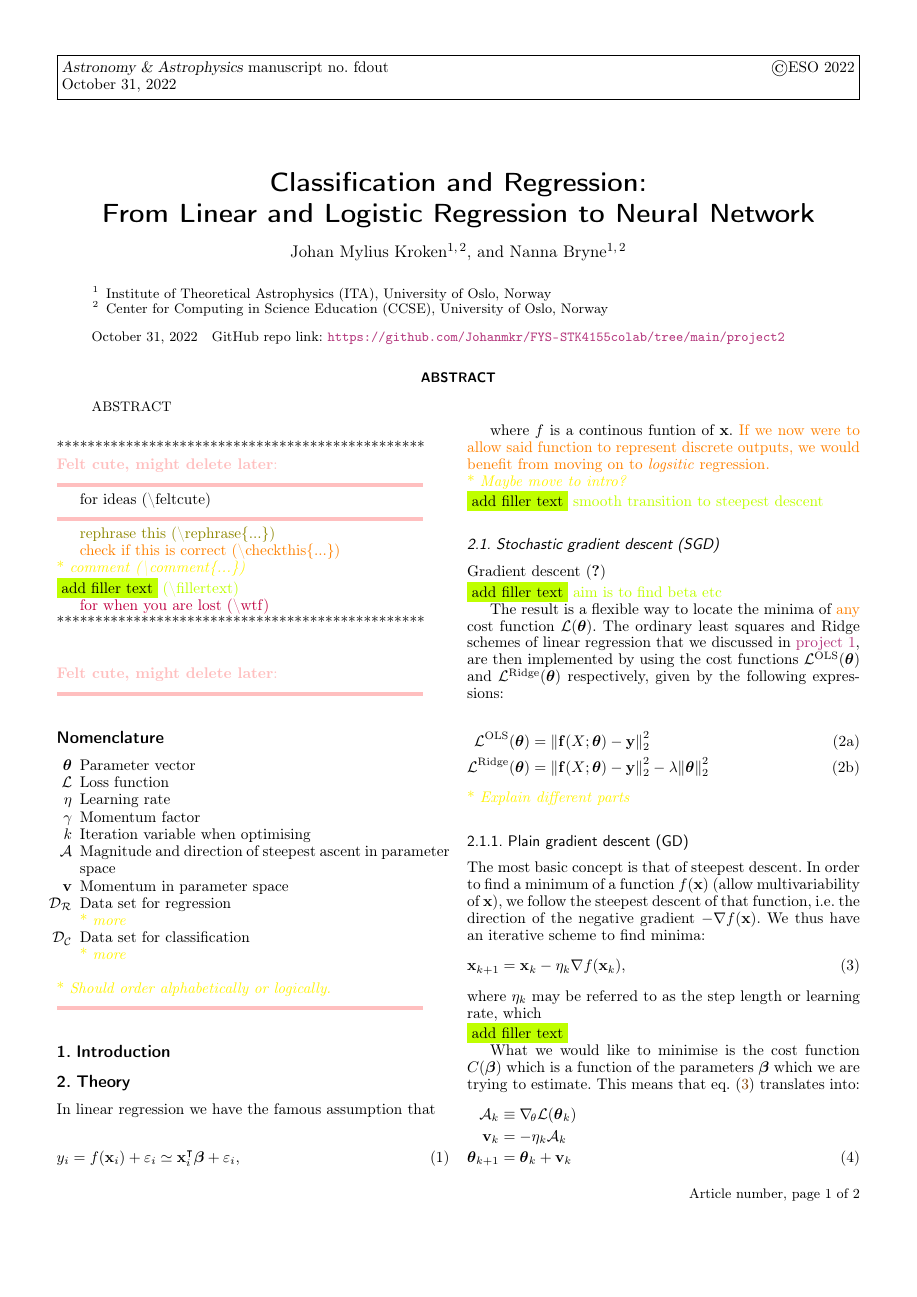
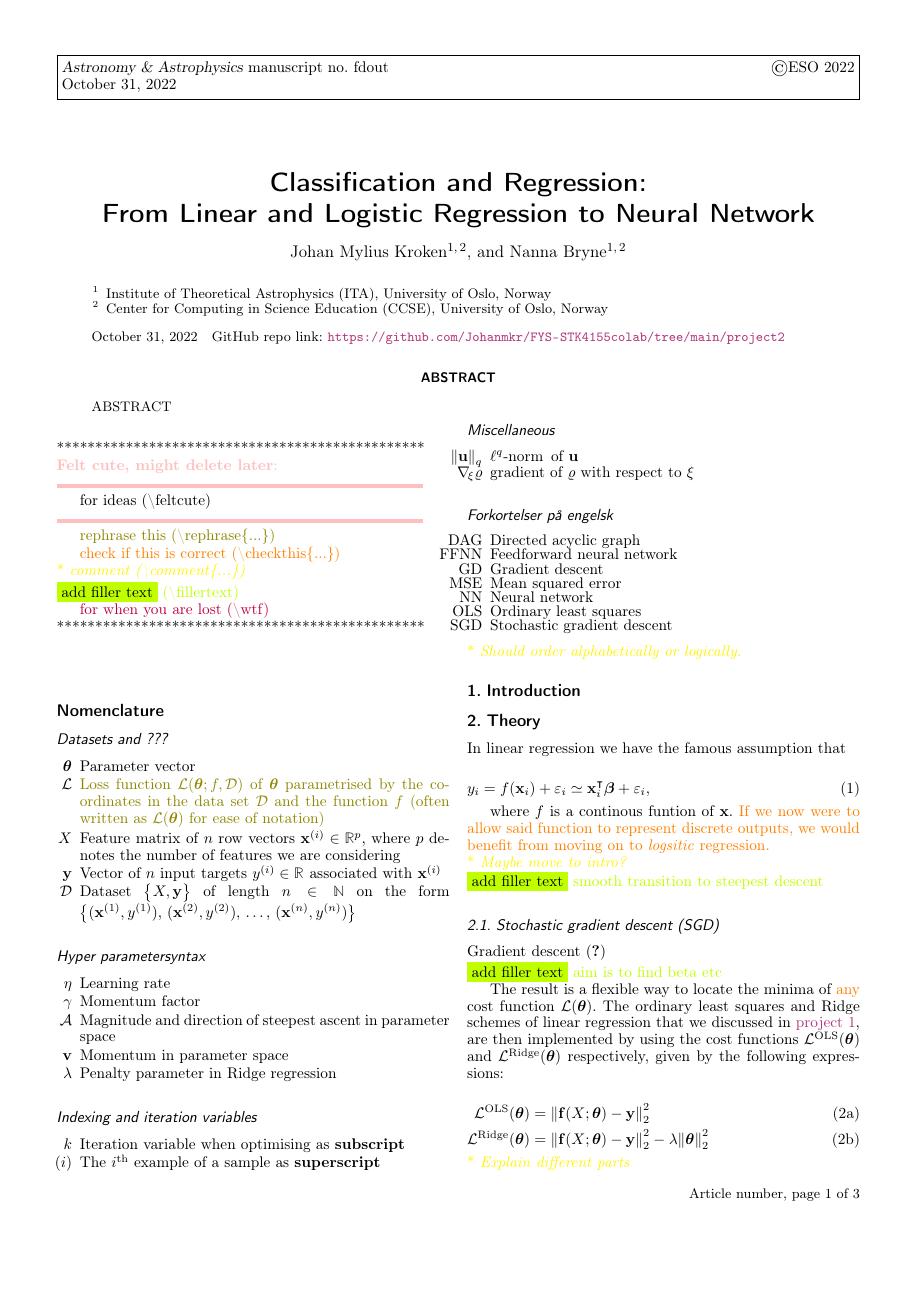
Before and after one commit to Johanmkr/FYS-STK4155colab, a LaTeX paper (project2/latex/project2.tex, which reads project2/latex/theory.tex): page 1 of 2 before the commit and page 1 of 3 after it. Compiled offline with pdfLaTeX.

Commit message:
Report work, not much fun

```diff
--- a/project2/latex/project2.tex
+++ b/project2/latex/project2.tex
@@ -50,21 +50,50 @@ ABSTRACT
 \par $\quad$
 
 
-\feltcute{
 \section*{Nomenclature}
+\subsection*{Datasets and ???}
 \begin{itemize}
     \item[$\svec{\theta}$] Parameter vector
-        \item[$\mathcal{L}$] Loss function
+    \item[$\mathcal{L}$] \rephrase{Loss function $\mathcal{L}(\svec{\theta}; f, \mathcal{D})$ of $\svec{\theta}$ parametrised by the coordinates in the data set $\mathcal{D}$ and the function $f$ (often written as $\mathcal{L}(\svec{\theta})$ for ease of notation)}
+    \item[$X$] Feature matrix of $n$ row vectors $\vec{x}^{(i)} \in \RR[p]$, where $p$ denotes the number of features we are considering
+    \item[$\vec{y}$] Vector of $n$ input targets $y^{(i)} \in \RR$ associated with $\vec{x}^{(i)}$
+    \item[$\mathcal{D}$] Dataset $\big\{ X, \vec{y} \big\}$ of length $n\in \mathbb{N}$ on the form $\big\{(\vec{x}^{(1)}, y^{(1)}),\,(\vec{x}^{(2)}, y^{(2)}),\,\dots, \, (\vec{x}^{(n)}, y^{(n)}) \big\} $
+
+\end{itemize}
+
+\subsection*{Hyper parametersyntax}
+\begin{itemize}
     \item[$\eta$] Learning rate
     \item[$\gamma$] Momentum factor
-        \item[$k$] Iteration variable when optimising
     \item[$\mathcal{A}$] Magnitude and direction of steepest ascent in parameter space
     \item[$\vec{v}$] Momentum in parameter space
-        \item[$\datasetA$] Data set for regression \comment{more}
-        \item[$\datasetB$] Data set for classification \comment{more}
+    \item[$\lambda$] Penalty parameter in Ridge regression
 \end{itemize}
+\subsection*{Indexing and iteration variables}
+\begin{itemize}
+    \item[$k$] Iteration variable when optimising as \textbf{subscript}
+    \item[$(i)$] The $i^\mathrm{th}$ example of a sample as \textbf{superscript}
+\end{itemize}
+
+\subsection*{Miscellaneous}
+\begin{itemize}
+    \item[$\norm{\vec{u}}_q$] \lnorm[q]\, of $\vec{u}$
+    \item[$\nabla_{\!\xi} \rho$] gradient of $\rho$ with respect to $\xi$
+\end{itemize}
+
+\subsection*{Forkortelser på engelsk}
+\begin{itemize}
+    \item[DAG] Directed acyclic graph
+    \item[FFNN] Feedforward neural network
+    \item[GD] Gradient descent
+    \item[MSE] Mean squared error
+    \item[NN] Neural network
+    \item[OLS] Ordinary least squares
+    \item[SGD] Stochastic gradient descent
+\end{itemize}
+
+
 \comment{Should order alphabetically or logically.}
-}
 
 %\tableofcontents
 \input{introduction}
--- a/project2/latex/theory.tex
+++ b/project2/latex/theory.tex
@@ -25,10 +25,9 @@ where $f$ is a continous funtion of $\vec{x}$. \checkthis{If we now were to allo
     \comment{Explain different parts}
 
     \subsubsection{Plain gradient descent (GD)}\label{sec:plain_gradient_descent}
-        The most basic concept is that of steepest descent. In order to find a minimum of a function $f(\vec{x})$ (allow multivariability of $\vec{x}$), we follow the steepest descent of that function, i.e. the direction of the negative gradient $-\nabla f(\vec{x})$. We thus have an iterative scheme to find minima:
+        The most basic concept is that of steepest descent. In order to find a minimum of a function $\rho(\svec{\xi})$ (allow multivariability of $\svec{\xi}$), we follow the steepest descent of that function, i.e. the direction of the negative gradient $-\nabla_{\!\xi} \rho(\svec{\xi})$. We thus have an iterative scheme to find minima:
         \begin{align}\label{eq:steepest_descent}
-            \vec{x}_{k+1} = \vec{x}_k - \eta_k\nabla f(\vec{x}_k),
+            \svec{\xi}_{k+1} = \svec{\xi}_k - \eta_k\nabla \rho(\svec{\xi}_k),
         \end{align}
         where $\eta_k$ may be referred to as the step length or learning rate, which \fillertext
 
-        What we would like to minimise is the cost function $C(\svec{\beta})$ which is a function of the parameters $\svec{\beta}$ which we are trying to estimate. This means that \Eq{steepest_descent} translates into:
```
Also changed, not shown: project2/latex/analysis.tex (+2 -2 lines), project2/latex/ref.bib (+9 -0 lines), project2/latex/theory.tex (33 more changed lines). Lines whose indentation alone changed are shown as unchanged.
